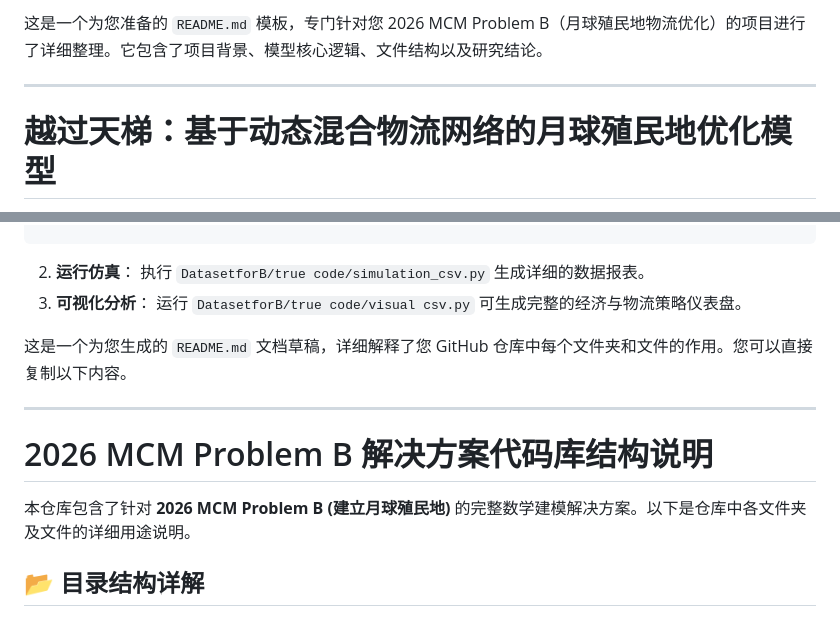
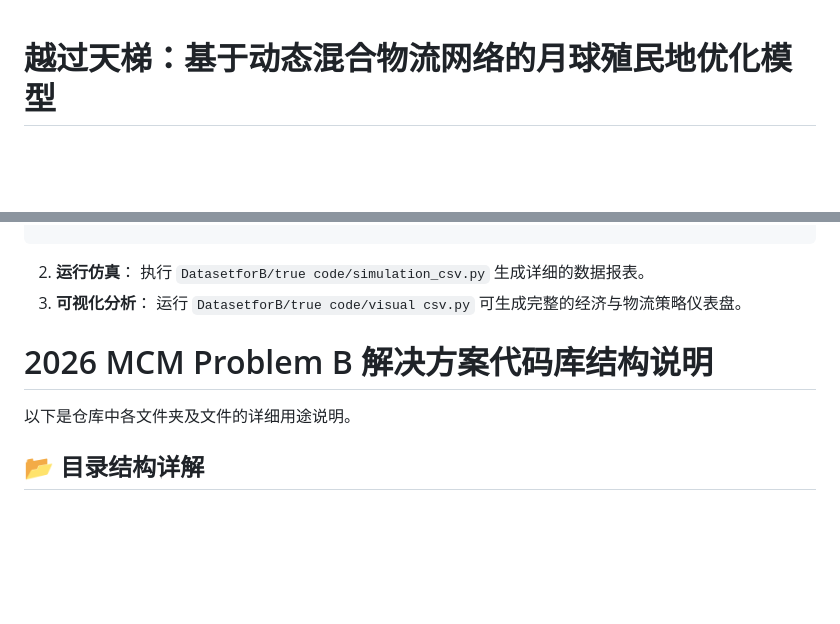
Before and after one commit to SDLTF/2026MCM_Problem_B, a Markdown page: README.md, 2 parts joined by grey strips. Rendered like a GitHub page; blank space fills up the shorter version.

```diff
--- a/README.md
+++ b/README.md
@@ -1,7 +1,3 @@
-这是一个为您准备的 `README.md` 模板，专门针对您 2026 MCM Problem B（月球殖民地物流优化）的项目进行了详细整理。它包含了项目背景、模型核心逻辑、文件结构以及研究结论。
-
----
-
 # 越过天梯：基于动态混合物流网络的月球殖民地优化模型
 
 本仓库包含 **2026 MCM Problem B** 的数学模型实现、数据仿真代码及相关可视化分析。本项目旨在解决 2050 年将 1 亿公吨物资运往月球的物流难题，通过构建多目标动态规划模型，在运输成本、项目工期与环境影响之间寻找最优平衡点。
@@ -59,13 +55,11 @@ pip install numpy matplotlib pandas scipy seaborn
 3. **可视化分析**：
 运行 `DatasetforB/true code/visual csv.py` 可生成完整的经济与物流策略仪表盘。
 
-这是一个为您生成的 `README.md` 文档草稿，详细解释了您 GitHub 仓库中每个文件夹和文件的作用。您可以直接复制以下内容。
 
----
 
 # 2026 MCM Problem B 解决方案代码库结构说明
 
-本仓库包含了针对 **2026 MCM Problem B (建立月球殖民地)** 的完整数学建模解决方案。以下是仓库中各文件夹及文件的详细用途说明。
+以下是仓库中各文件夹及文件的详细用途说明。
 
 ## 📂 目录结构详解
 
```
